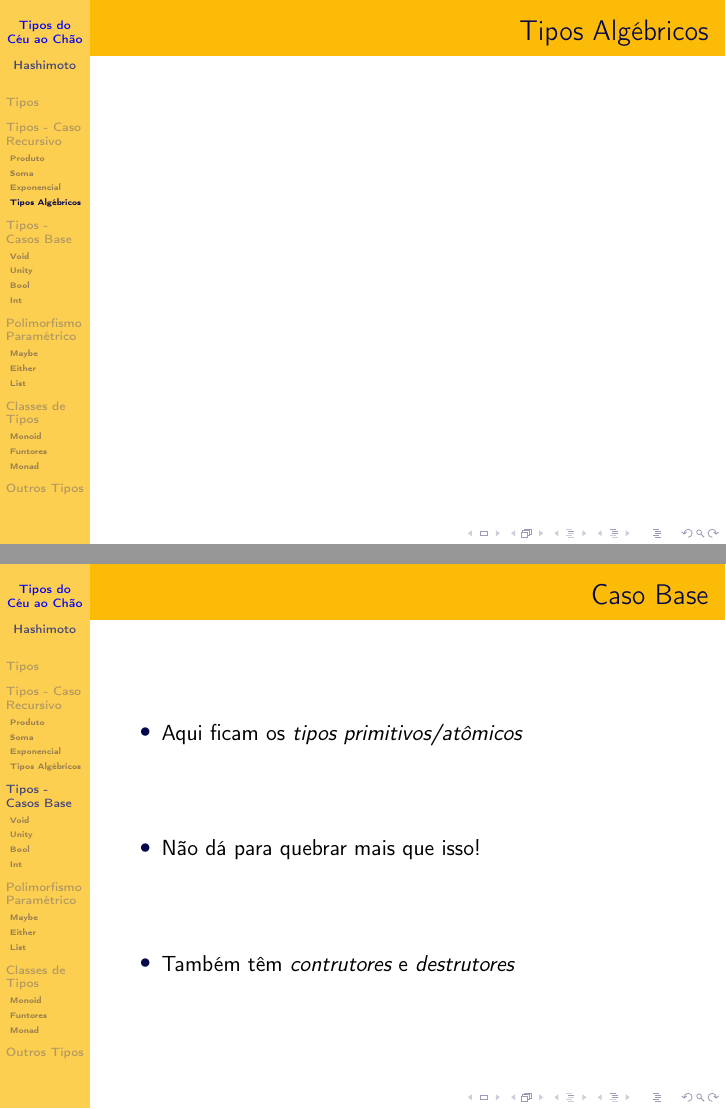
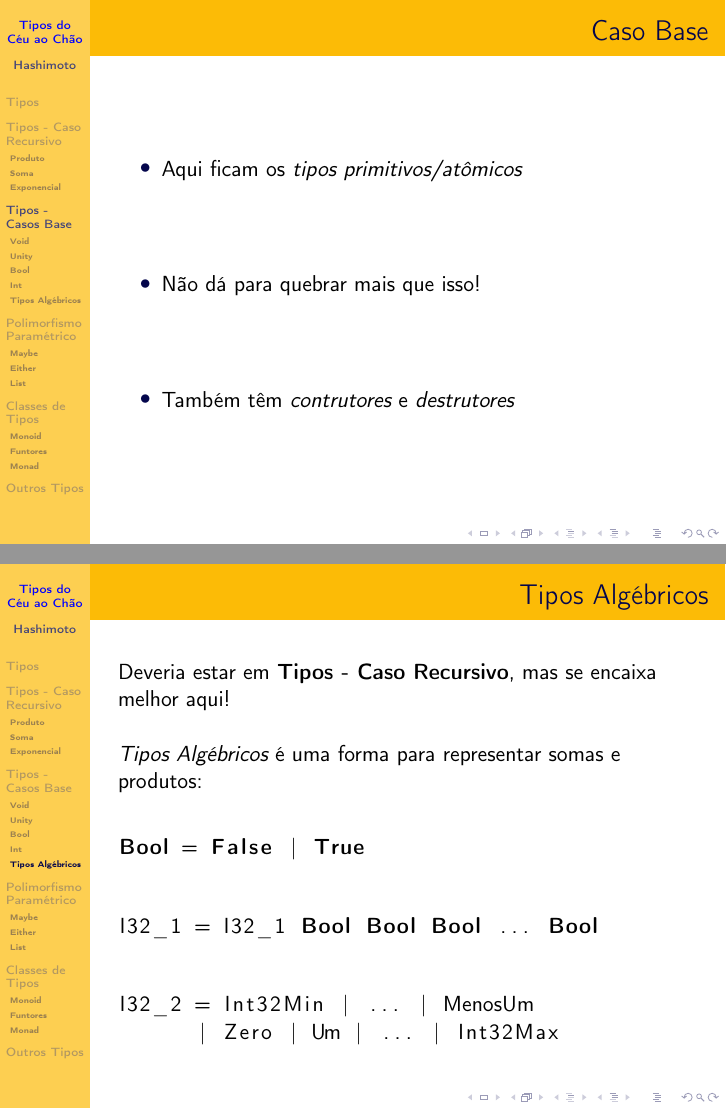
Before and after one commit to Kiyoshi364/presentations, LaTeX slides (tipos-do-ceu-ao-chao/presentation.tex): pages 33 and 34 of 67 before the commit and pages 33 and 43 of 67 after it, joined at a grey line. Compiled offline with pdfLaTeX.

Commit message:
Movendo Tipos Algébricos para Casos Base

```diff
--- a/tipos-do-ceu-ao-chao/presentation.tex
+++ b/tipos-do-ceu-ao-chao/presentation.tex
@@ -591,11 +591,6 @@ data UnionIntDouble
     \end{itemize}
 \end{frame}
 
-\subsection{Tipos Algébricos}
-\begin{frame}
-    \frametitle{Tipos Algébricos}
-\end{frame}
-
 \section{Tipos - Casos Base}
 \begin{frame}
     \frametitle{Caso Base}
@@ -782,6 +777,29 @@ pub fn main() u8 {
     a gente deva usar essas representações!
     O hardware sabe trabalhar muito bem com \inlcode{I32},
     então faz sentido ele ser um tipo primitivo.
+\end{frame}
+
+\subsection{Tipos Algébricos}
+\begin{frame}[fragile]
+    \frametitle{Tipos Algébricos}
+    Deveria estar em \textbf{Tipos - Caso Recursivo},
+    mas se encaixa melhor aqui!
+    \vfill
+    \emph{Tipos Algébricos}
+    é uma forma para representar somas e produtos:
+    \vfill
+    \begin{lstlisting}[language=Haskell]
+Bool = False | True
+    \end{lstlisting}
+    \vfill
+    \begin{lstlisting}[language=Haskell]
+I32_1 = I32_1 Bool Bool Bool ... Bool
+    \end{lstlisting}
+    \vfill
+    \begin{lstlisting}[language=Haskell]
+I32_2 = Int32Min | ... | MenosUm
+      | Zero | Um | ... | Int32Max
+    \end{lstlisting}
 \end{frame}
 
 \section{Polimorfismo Paramétrico}
```
